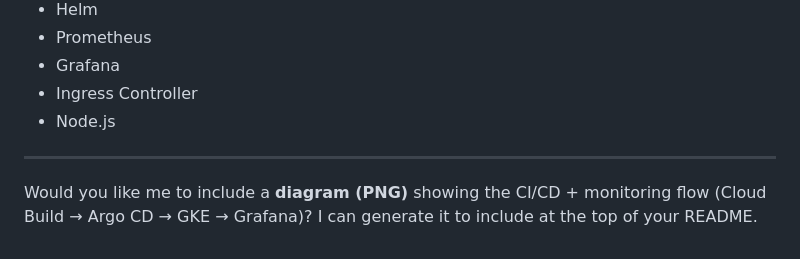
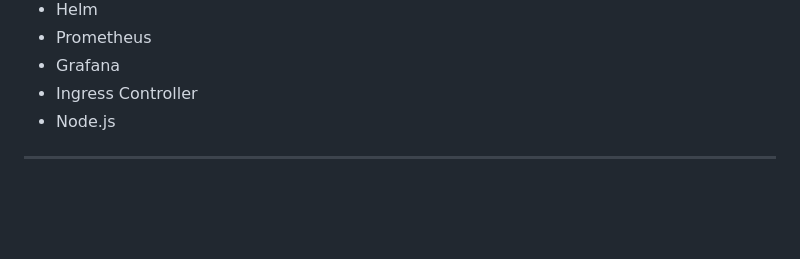
Before and after one commit to Prashantkumar477447/Node.js-Application, a Markdown page: README.md, the part around the change. Rendered like a GitHub page; blank space fills up the shorter version.

```diff
--- a/README.md
+++ b/README.md
@@ -440,6 +440,3 @@ gcloud container clusters delete nodejs-cluster --zone asia-south1-a
 * Node.js
 
 ---
-
-Would you like me to include a **diagram (PNG)** showing the CI/CD + monitoring flow (Cloud Build → Argo CD → GKE → Grafana)?
-I can generate it to include at the top of your README.
```
